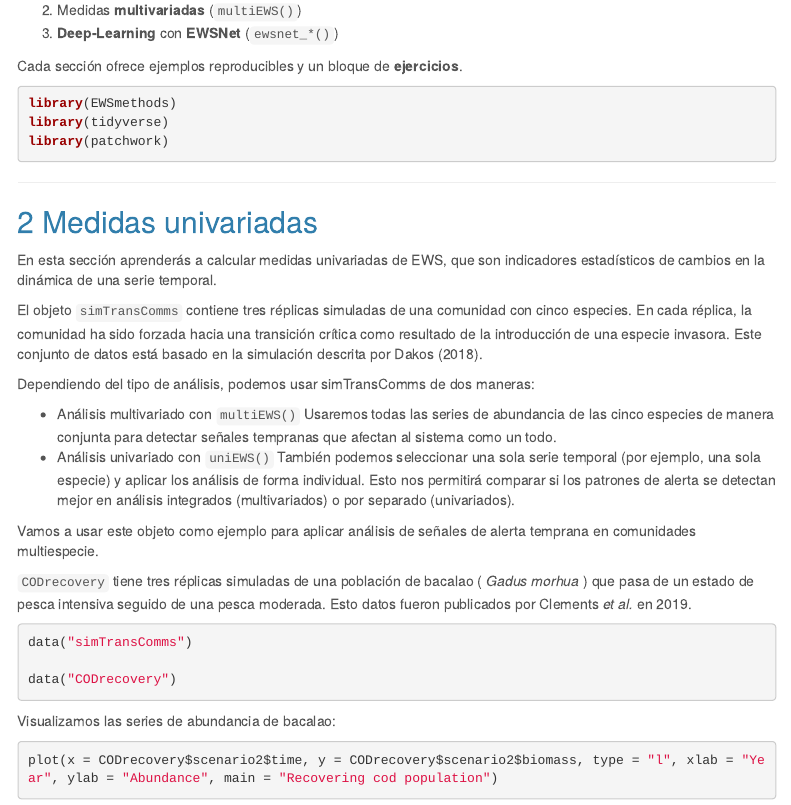
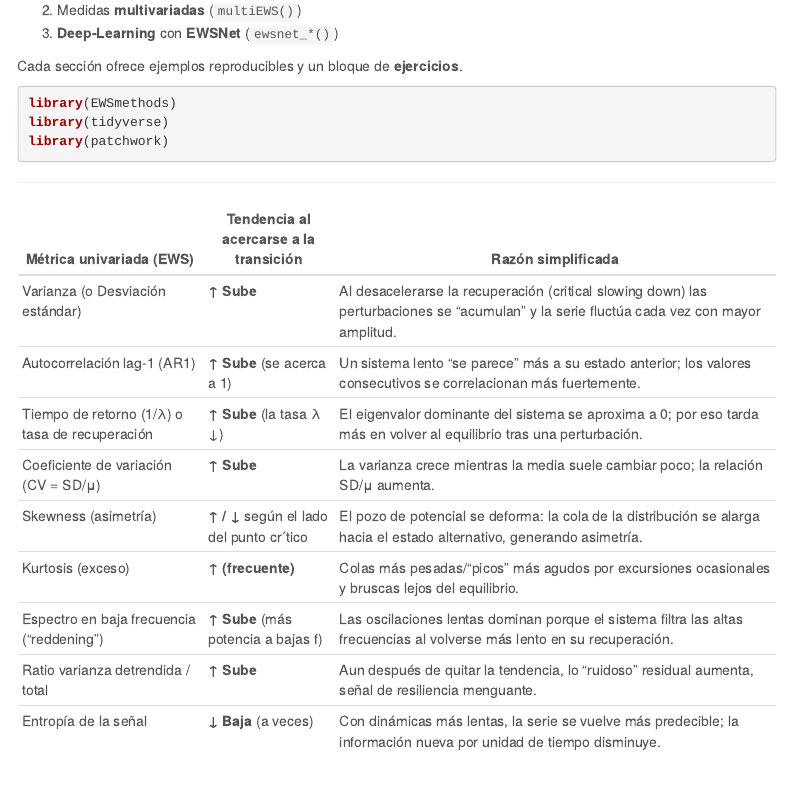
Before and after one commit to robertoalvarezm/ENSC_2025_EWS, an R Markdown document (ENS_EWS_S01.Rmd): the page in a window 1100 px wide, from 270 px down. The pictures show the output file ENS_EWS_S01.html that the author committed with the source, opened offline; menus at the side of the page are left out.

Commit message:
Add files via upload

````diff
--- a/ENS_EWS_S01.Rmd
+++ b/ENS_EWS_S01.Rmd
@@ -41,6 +41,19 @@ library(patchwork)
 ```
 
 ------------------------------------------------------------------------
+
+| **Métrica univariada (EWS)**                               | **Tendencia al acercarse a la transición** | **Razón simplificada**                                                                                                                    |
+| ---------------------------------------------------------- | ------------------------------------------ | ----------------------------------------------------------------------------------------------------------------------------------------- |
+| Varianza (o Desviación estándar)                           | **↑ Sube**                                 | Al desacelerarse la recuperación (critical slowing down) las perturbaciones se “acumulan” y la serie fluctúa cada vez con mayor amplitud. |
+| Autocorrelación lag-1 (AR1)                                | **↑ Sube** (se acerca a 1)                 | Un sistema lento “se parece” más a su estado anterior; los valores consecutivos se correlacionan más fuertemente.                         |
+| Tiempo de retorno (1/λ) o tasa de recuperación             | **↑ Sube** (la tasa λ ↓)                   | El eigenvalor dominante del sistema se aproxima a 0; por eso tarda más en volver al equilibrio tras una perturbación.                             |
+| Coeficiente de variación (CV = SD/μ)                       | **↑ Sube**                                 | La varianza crece mientras la media suele cambiar poco; la relación SD/μ aumenta.                                                        |
+| Skewness (asimetría)                                       | **↑ / ↓** según el lado del punto cr´tico       | El pozo de potencial se deforma: la cola de la distribución se alarga hacia el estado alternativo, generando asimetría.                   |
+| Kurtosis (exceso)                                          | **↑ (frecuente)**                          | Colas más pesadas/“picos” más agudos por excursiones ocasionales y bruscas lejos del equilibrio.                                          |
+| Espectro en baja frecuencia (“reddening”)                  | **↑ Sube** (más potencia a bajas f)        | Las oscilaciones lentas dominan porque el sistema filtra las altas frecuencias al volverse más lento en su recuperación.                                      |
+| Ratio varianza detrendida / total                          | **↑ Sube**                                 | Aun después de quitar la tendencia, lo “ruidoso” residual aumenta, señal de resiliencia menguante.                                     |
+| Entropía de la señal                                       | **↓ Baja** (a veces)                       | Con dinámicas más lentas, la serie se vuelve más predecible; la información nueva por unidad de tiempo disminuye.                         |
+
 
 ## Medidas univariadas
 
````
Also changed, not shown: ENS_EWS_S01.html.
